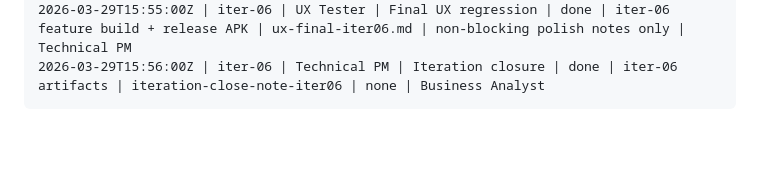
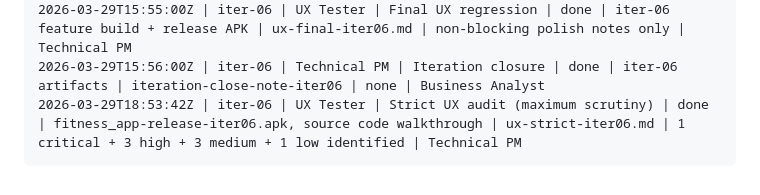
Before and after one commit to koshkina4aitests-maker/trainer_multiagent, a Markdown page: pm-status-log.md, the part around the change. Rendered like a GitHub page; blank space fills up the shorter version.

````diff
--- a/pm-status-log.md
+++ b/pm-status-log.md
@@ -71,4 +71,5 @@
 2026-03-29T15:52:00Z | iter-06 | DevOps | SSH secret handling | done | ephemeral password env var | credentials cleanup confirmed | none | Technical PM
 2026-03-29T15:55:00Z | iter-06 | UX Tester | Final UX regression | done | iter-06 feature build + release APK | ux-final-iter06.md | non-blocking polish notes only | Technical PM
 2026-03-29T15:56:00Z | iter-06 | Technical PM | Iteration closure | done | iter-06 artifacts | iteration-close-note-iter06 | none | Business Analyst
+2026-03-29T18:53:42Z | iter-06 | UX Tester | Strict UX audit (maximum scrutiny) | done | fitness_app-release-iter06.apk, source code walkthrough | ux-strict-iter06.md | 1 critical + 3 high + 3 medium + 1 low identified | Technical PM
 ```
````
Also changed, not shown: shared-memory.md (+7 -0 lines), ux-strict-iter06.md (added, +97 -0 lines).
